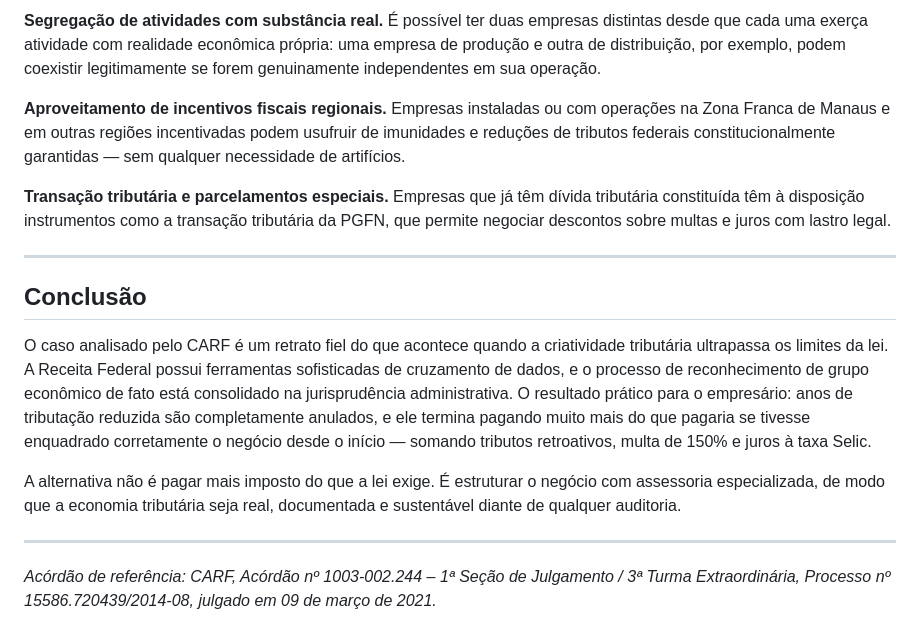
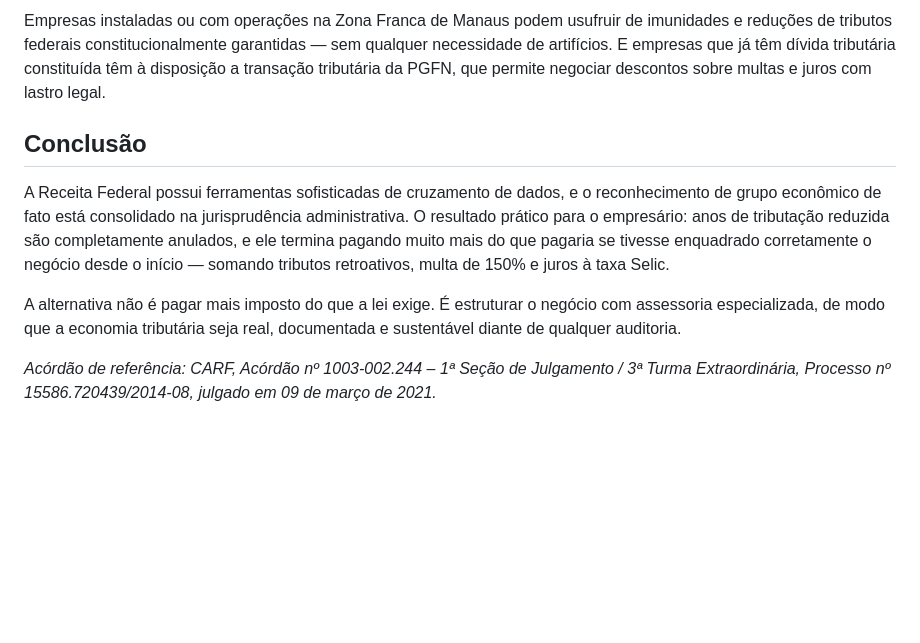
Before and after one commit to raphaelgoncalves1898-prog/site-gat, a Markdown page: articles/2024-09-10-fatiamento-empresa-simples-nacional-grupo-economico.md, the part around one of its changes. Drawn GitHub-style; blank space fills up the shorter version.

```diff
--- a/articles/2024-09-10-fatiamento-empresa-simples-nacional-grupo-economico.md
+++ b/articles/2024-09-10-fatiamento-empresa-simples-nacional-grupo-economico.md
@@ -108,18 +59,10 @@ Reduzir impostos de forma legal é possível e envolve estratégias amplamente r
 
-**Segregação de atividades com substância real.** É possível ter duas empresas distintas desde que cada uma exerça atividade com realidade econômica própria: uma empresa de produção e outra de distribuição, por exemplo, podem coexistir legitimamente se forem genuinamente independentes em sua operação.
-
-**Aproveitamento de incentivos fiscais regionais.** Empresas instaladas ou com operações na Zona Franca de Manaus e em outras regiões incentivadas podem usufruir de imunidades e reduções de tributos federais constitucionalmente garantidas — sem qualquer necessidade de artifícios.
-
-**Transação tributária e parcelamentos especiais.** Empresas que já têm dívida tributária constituída têm à disposição instrumentos como a transação tributária da PGFN, que permite negociar descontos sobre multas e juros com lastro legal.
-
----
+Empresas instaladas ou com operações na Zona Franca de Manaus podem usufruir de imunidades e reduções de tributos federais constitucionalmente garantidas — sem qualquer necessidade de artifícios. E empresas que já têm dívida tributária constituída têm à disposição a transação tributária da PGFN, que permite negociar descontos sobre multas e juros com lastro legal.
 
 ## Conclusão
 
-O caso analisado pelo CARF é um retrato fiel do que acontece quando a criatividade tributária ultrapassa os limites da lei. A Receita Federal possui ferramentas sofisticadas de cruzamento de dados, e o processo de reconhecimento de grupo econômico de fato está consolidado na jurisprudência administrativa. O resultado prático para o empresário: anos de tributação reduzida são completamente anulados, e ele termina pagando muito mais do que pagaria se tivesse enquadrado corretamente o negócio desde o início — somando tributos retroativos, multa de 150% e juros à taxa Selic.
+A Receita Federal possui ferramentas sofisticadas de cruzamento de dados, e o reconhecimento de grupo econômico de fato está consolidado na jurisprudência administrativa. O resultado prático para o empresário: anos de tributação reduzida são completamente anulados, e ele termina pagando muito mais do que pagaria se tivesse enquadrado corretamente o negócio desde o início — somando tributos retroativos, multa de 150% e juros à taxa Selic.
 
 A alternativa não é pagar mais imposto do que a lei exige. É estruturar o negócio com assessoria especializada, de modo que a economia tributária seja real, documentada e sustentável diante de qualquer auditoria.
 
----
-
 *Acórdão de referência: CARF, Acórdão nº 1003-002.244 – 1ª Seção de Julgamento / 3ª Turma Extraordinária, Processo nº 15586.720439/2014-08, julgado em 09 de março de 2021.*
```
Also changed, not shown: other parts of articles/2024-09-10-fatiamento-empresa-simples-nacional-grupo-economico.md (+19 -68 lines).
